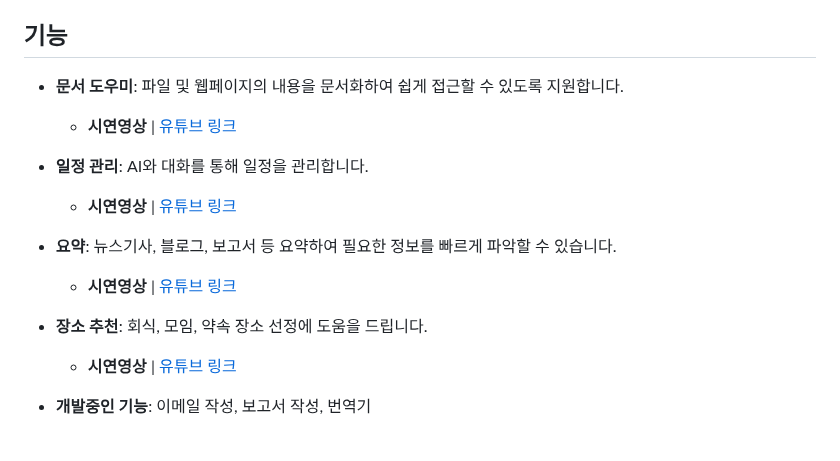
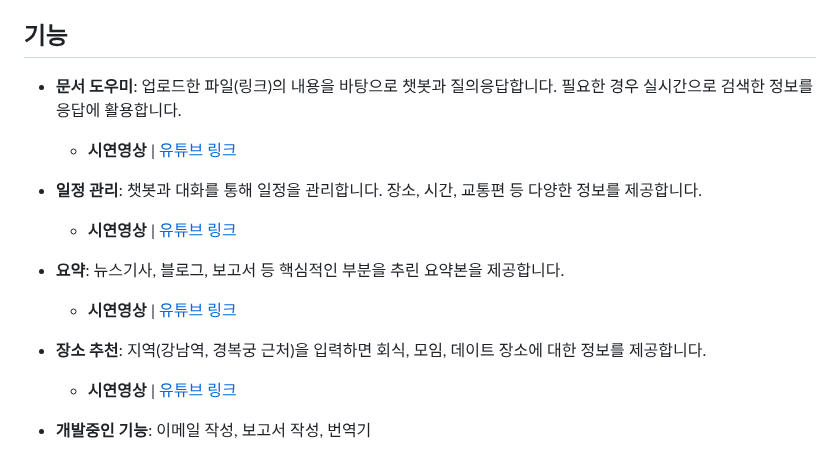
Before and after one commit to appletreeleaf/assistant-web-app, a Markdown page: README.md, the part around the change. Rendered like a GitHub page.

```diff
--- a/README.md
+++ b/README.md
@@ -5,13 +5,13 @@
 문서 업무, 일정 관리, 요약 등의 다양한 기능을 제공합니다.
 
 ## 기능
-- **문서 도우미**: 파일 및 웹페이지의 내용을 문서화하여 쉽게 접근할 수 있도록 지원합니다.
+- **문서 도우미**: 업로드한 파일(링크)의 내용을 바탕으로 챗봇과 질의응답합니다. 필요한 경우 실시간으로 검색한 정보를 응답에 활용합니다.
   - **시연영상** | [유튜브 링크](https://youtu.be/uXDYjxx_Ga4)
-- **일정 관리**: AI와 대화를 통해 일정을 관리합니다.
+- **일정 관리**: 챗봇과 대화를 통해 일정을 관리합니다. 장소, 시간, 교통편 등 다양한 정보를 제공합니다.
   - **시연영상** | [유튜브 링크](https://youtu.be/z0348okqjT0)
-- **요약**: 뉴스기사, 블로그, 보고서 등 요약하여 필요한 정보를 빠르게 파악할 수 있습니다.
+- **요약**: 뉴스기사, 블로그, 보고서 등 핵심적인 부분을 추린 요약본을 제공합니다.
   - **시연영상** | [유튜브 링크](https://youtu.be/uf5FQ-ABIXI)
-- **장소 추천**: 회식, 모임, 약속 장소 선정에 도움을 드립니다.
+- **장소 추천**: 지역(강남역, 경복궁 근처)을 입력하면 회식, 모임, 데이트 장소에 대한 정보를 제공합니다.
   - **시연영상** | [유튜브 링크](https://youtu.be/JfzARGSsxNQ)
 
 
```
